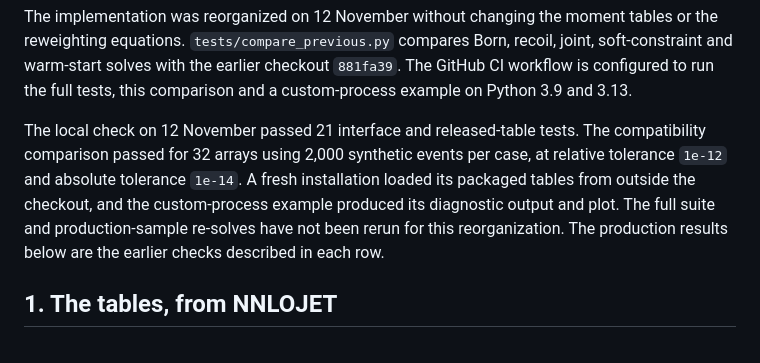
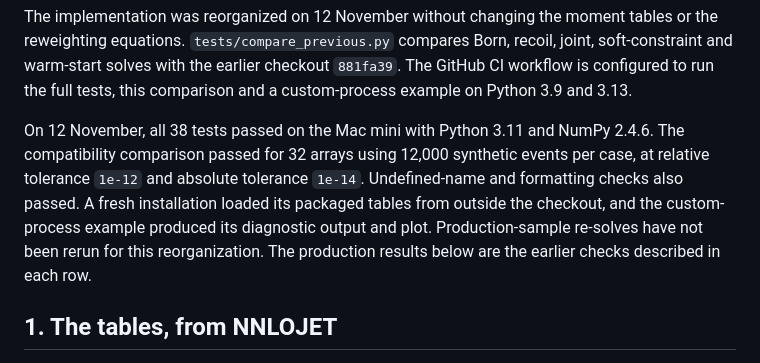
Before and after one commit to benleo12/maxent_NNLO, a Markdown page: REPRODUCE.md, the part around the change. GitHub-like rendering.

Commit message:
Record full validation of the usability update on the Mac mini

```diff
--- a/REPRODUCE.md
+++ b/REPRODUCE.md
@@ -30,13 +30,14 @@ recoil, joint, soft-constraint and warm-start solves with the earlier checkout
 `881fa39`. The GitHub CI workflow is configured to run the full tests, this
 comparison and a custom-process example on Python 3.9 and 3.13.
 
-The local check on 12 November passed 21 interface and released-table tests.
-The compatibility comparison passed for 32 arrays using 2,000 synthetic events
-per case, at relative tolerance `1e-12` and absolute tolerance `1e-14`. A fresh
-installation loaded its packaged tables from outside the checkout, and the
-custom-process example produced its diagnostic output and plot. The full suite
-and production-sample re-solves have not been rerun for this reorganization.
-The production results below are the earlier checks described in each row.
+On 12 November, all 38 tests passed on the Mac mini with Python 3.11 and NumPy 2.4.6.
+The compatibility comparison passed for 32 arrays using 12,000 synthetic events
+per case, at relative tolerance `1e-12` and absolute tolerance `1e-14`. Undefined-name
+and formatting checks also passed. A fresh installation loaded its packaged tables
+from outside the checkout, and the custom-process example produced its diagnostic
+output and plot. Production-sample re-solves have not been rerun for this
+reorganization. The production results below are the earlier checks described in
+each row.
 
 ## 1. The tables, from NNLOJET
 
```
